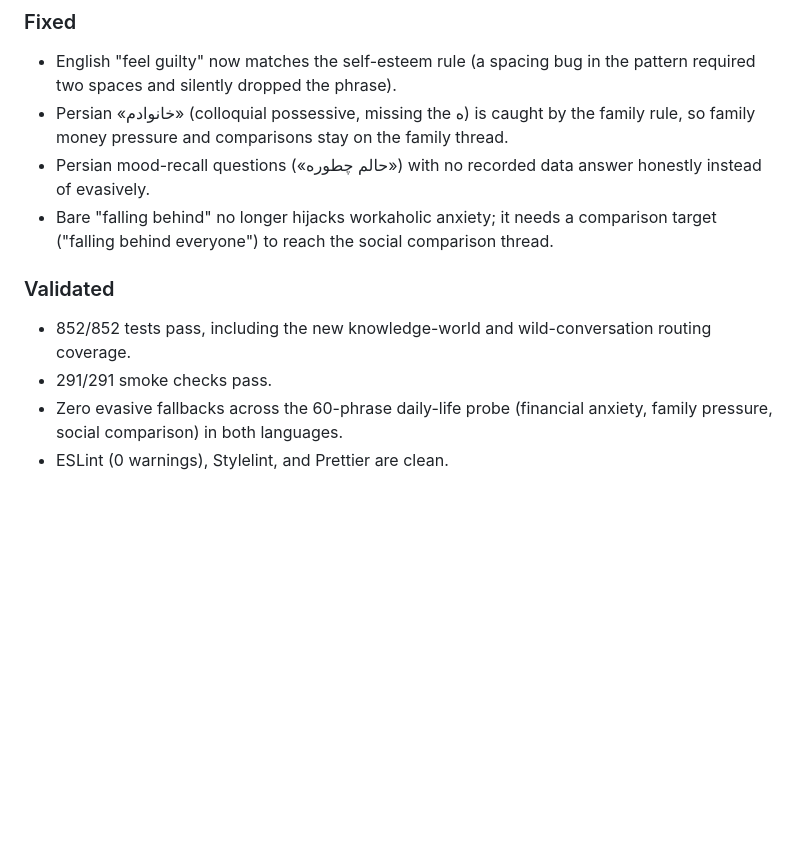
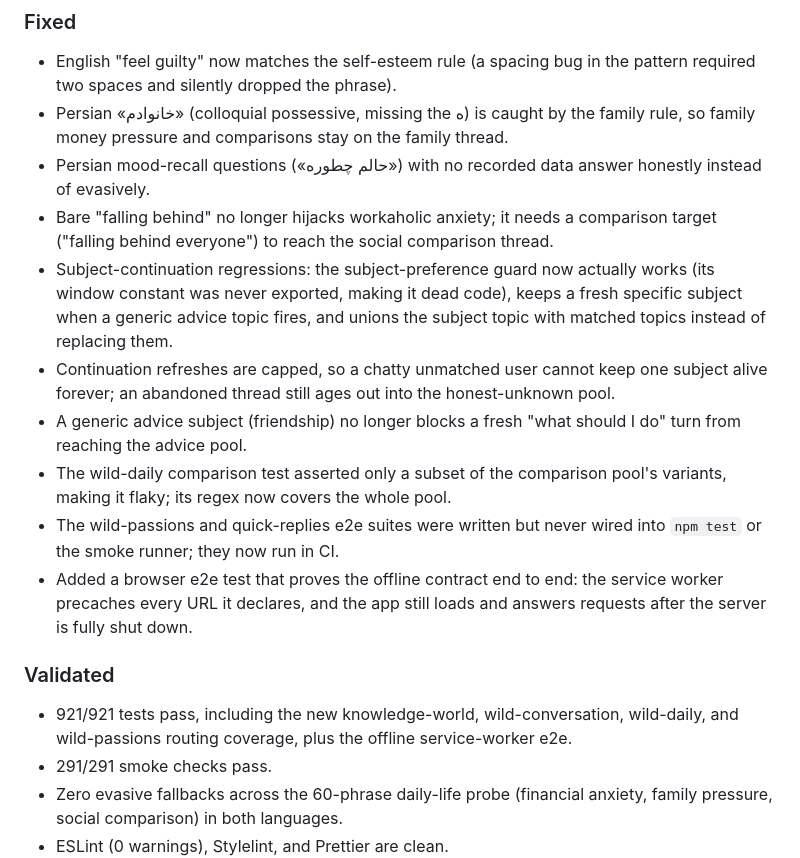
Before and after one commit to sheikhartin/darya, a Markdown page: CHANGELOG.md, the part around the change. Rendered like a GitHub page; blank space fills up the shorter version.

```diff
--- a/CHANGELOG.md
+++ b/CHANGELOG.md
@@ -60,11 +60,30 @@ pipeline details live in the [README](README.md) and the upgrade spec
 - Bare "falling behind" no longer hijacks workaholic anxiety; it needs
   a comparison target ("falling behind everyone") to reach the social
   comparison thread.
+- Subject-continuation regressions: the subject-preference guard now
+  actually works (its window constant was never exported, making it dead
+  code), keeps a fresh specific subject when a generic advice topic
+  fires, and unions the subject topic with matched topics instead of
+  replacing them.
+- Continuation refreshes are capped, so a chatty unmatched user cannot
+  keep one subject alive forever; an abandoned thread still ages out
+  into the honest-unknown pool.
+- A generic advice subject (friendship) no longer blocks a fresh
+  "what should I do" turn from reaching the advice pool.
+- The wild-daily comparison test asserted only a subset of the
+  comparison pool's variants, making it flaky; its regex now covers the
+  whole pool.
+- The wild-passions and quick-replies e2e suites were written but never
+  wired into `npm test` or the smoke runner; they now run in CI.
+- Added a browser e2e test that proves the offline contract end to end:
+  the service worker precaches every URL it declares, and the app still
+  loads and answers requests after the server is fully shut down.
 
 ### Validated
 
-- 852/852 tests pass, including the new knowledge-world and
-  wild-conversation routing coverage.
+- 921/921 tests pass, including the new knowledge-world,
+  wild-conversation, wild-daily, and wild-passions routing coverage,
+  plus the offline service-worker e2e.
 - 291/291 smoke checks pass.
 - Zero evasive fallbacks across the 60-phrase daily-life probe
   (financial anxiety, family pressure, social comparison) in both
```
Also changed, not shown: README.md (+1 -1 lines), darya-comprehensive-upgrade-spec.md (+23 -12 lines).
